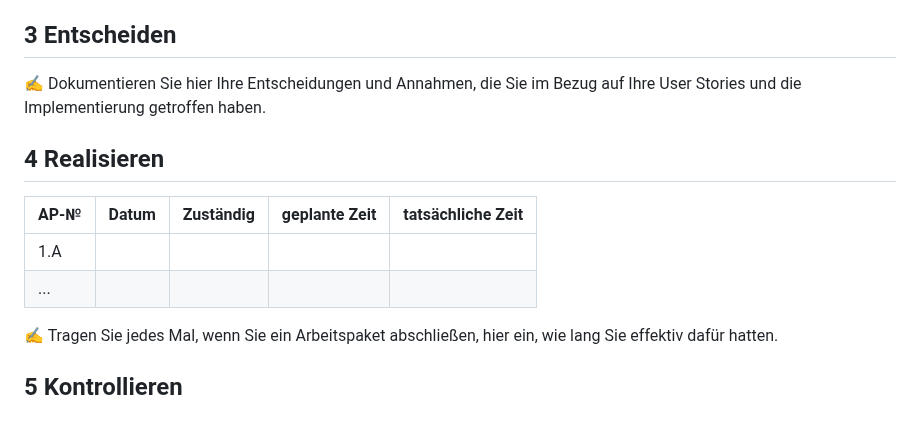
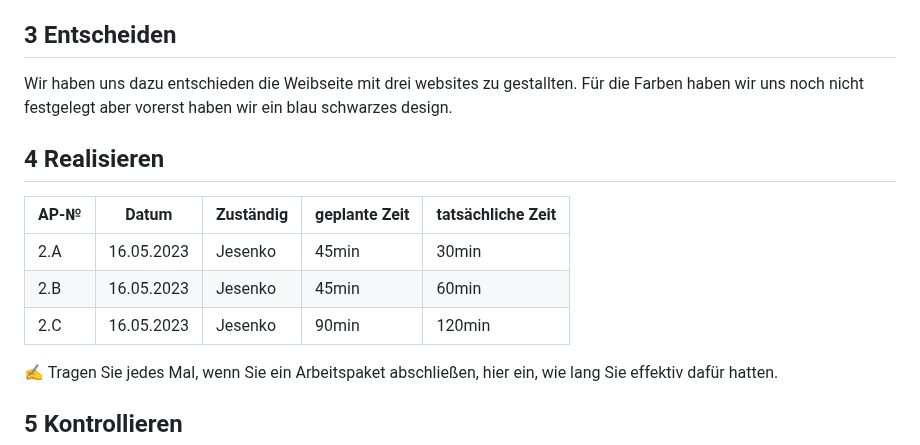
Before and after one commit to denisjashari54/LA1600, a Markdown page: Dokumentation.md, the part around the change. GitHub-like rendering; blank space fills up the shorter version.

```diff
--- a/Dokumentation.md
+++ b/Dokumentation.md
@@ -102,14 +102,16 @@ Total:
 
 ## 3 Entscheiden
 
-✍️ Dokumentieren Sie hier Ihre Entscheidungen und Annahmen, die Sie im Bezug auf Ihre User Stories und die Implementierung getroffen haben.
+Wir haben uns dazu entschieden die Weibseite mit drei websites zu gestallten.
+Für die Farben haben wir uns noch nicht festgelegt aber vorerst haben wir ein blau schwarzes design.
 
 ## 4 Realisieren
 
 | AP-№ | Datum | Zuständig | geplante Zeit | tatsächliche Zeit |
 | ---- | ----- | --------- | ------------- | ----------------- |
-| 1.A  |       |           |               |                   |
-| ...  |       |           |               |                   |
+| 2.A  |16.05.2023|Jesenko|45min|30min|
+| 2.B  |16.05.2023|Jesenko|45min|60min|
+| 2.C  |16.05.2023|Jesenko|90min|120min|
 
 ✍️ Tragen Sie jedes Mal, wenn Sie ein Arbeitspaket abschließen, hier ein, wie lang Sie effektiv dafür hatten.
 
```
